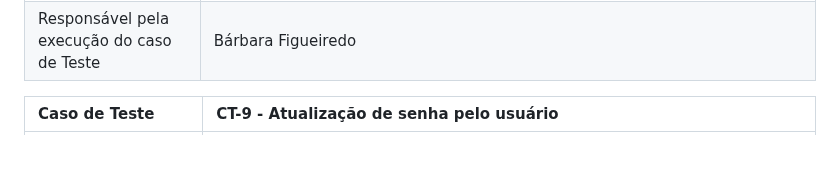
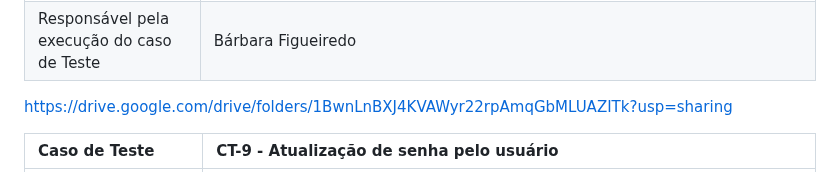
Before and after one commit to ICEI-PUC-Minas-PMV-ADS/pmv-ads-2023-2-e1-proj-web-t5-doe-facil, a Markdown page: documentos/08-Registro de Testes de Software.md, the part around the change. GitHub-like rendering; blank space fills up the shorter version.

Commit message:
CT-4 Envio do vídeo teste
Envio do vídeo teste do CT-4

```diff
--- a/documentos/08-Registro de Testes de Software.md
+++ b/documentos/08-Registro de Testes de Software.md
@@ -27,6 +27,7 @@ Os resultados dos testes funcionais realizados na aplicação são descritos a s
 |:---|:---|
 | Resultados obtidos | Êxito na execução. <br> Realizado o teste para verificar se as informações da "Dobra" (primeira chamada da página inicial, a descrição e o botão) correspondem às informações cadastradas no painel administrativo e de acordo com o teste executado, todas as funcionalidades foram testadas e realizadas com êxito.  |
 | Responsável pela execução do caso de Teste | Bárbara Figueiredo |
+https://drive.google.com/drive/folders/1BwnLnBXJ4KVAWyr22rpAmqGbMLUAZITk?usp=sharing
 
 |Caso de Teste    | CT-9 - Atualização de senha pelo usuário |
 |:---|:---|
```
